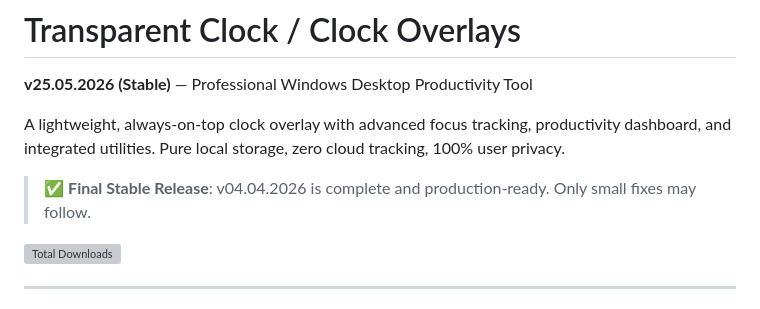
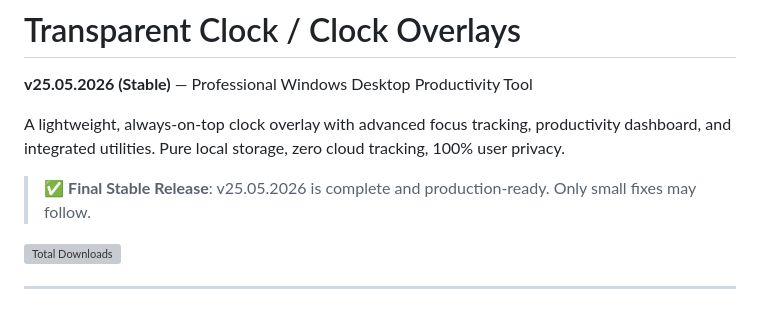
Before and after one commit to deepdeyiitgn/Clock-Overlays, a Markdown page: README.md, the part around the change. GitHub-like rendering; grey boxes are pictures that could not be loaded.

Commit message:
Update stable release version in README

```diff
--- a/README.md
+++ b/README.md
@@ -4,7 +4,7 @@
 
 A lightweight, always-on-top clock overlay with advanced focus tracking, productivity dashboard, and integrated utilities. Pure local storage, zero cloud tracking, 100% user privacy.
 
-> ✅ **Final Stable Release**: v04.04.2026 is complete and production-ready. Only small fixes may follow.
+> ✅ **Final Stable Release**: v25.05.2026 is complete and production-ready. Only small fixes may follow.
 
 ![Total Downloads](https://img.shields.io/github/downloads/deepdeyiitgn/Clock-Overlays/total.svg?style=for-the-badge&color=2ea043&logo=github)
 
```
